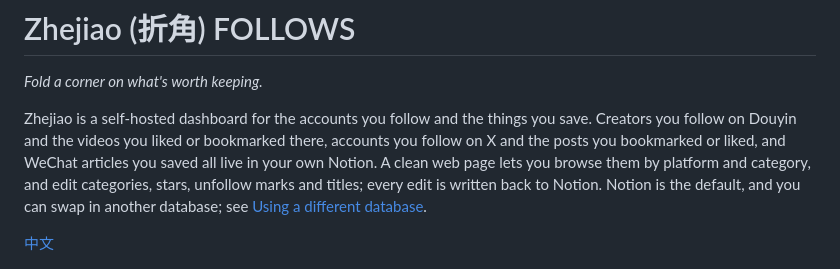
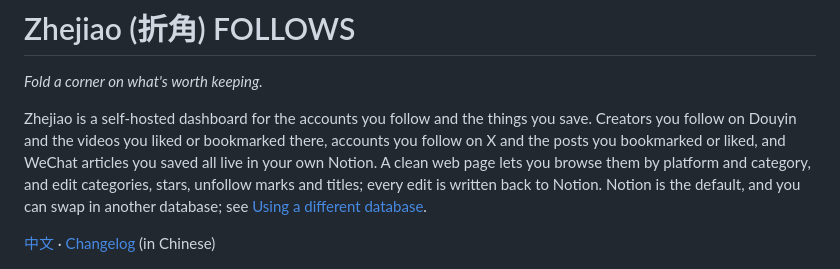
Before and after one commit to Taoshuke/zhejiao, a Markdown page: README.en.md, the part around the change. Rendered like a GitHub page.

Commit message:
docs: add a changelog

```diff
--- a/README.en.md
+++ b/README.en.md
@@ -4,7 +4,7 @@
 
 Zhejiao is a self-hosted dashboard for the accounts you follow and the things you save. Creators you follow on Douyin and the videos you liked or bookmarked there, accounts you follow on X and the posts you bookmarked or liked, and WeChat articles you saved all live in your own Notion. A clean web page lets you browse them by platform and category, and edit categories, stars, unfollow marks and titles; every edit is written back to Notion. Notion is the default, and you can swap in another database; see [Using a different database](#using-a-different-database).
 
-[中文](README.md)
+[中文](README.md) · [Changelog](CHANGELOG.md) (in Chinese)
 
 ![Home](docs/images/home.jpg)
 
```
Also changed, not shown: CHANGELOG.md (added, +28 -0 lines), README.md (+1 -1 lines).
